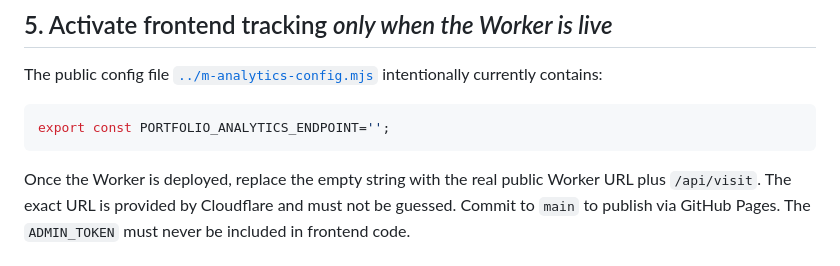
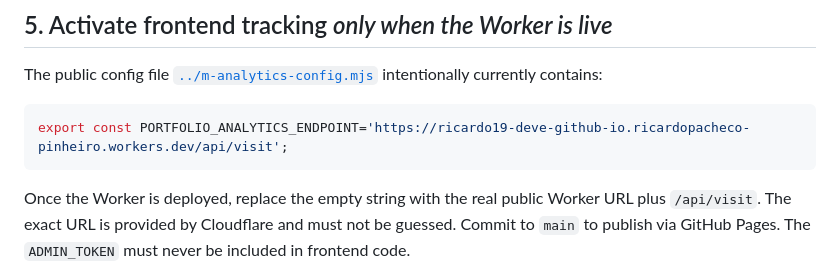
Before and after one commit to Ricardo19-Deve/ricardo19-deve.github.io, a Markdown page: analytics/SETUP-CLOUDFLARE.md, the part around the change. Drawn GitHub-style.

Commit message:
docs(analytics): record approved Worker activation and final verification

````diff
--- a/analytics/SETUP-CLOUDFLARE.md
+++ b/analytics/SETUP-CLOUDFLARE.md
@@ -80,7 +80,7 @@ If `ready` is false, fix D1 binding or `ADMIN_TOKEN` secret before proceeding.
 The public config file [`../m-analytics-config.mjs`](../m-analytics-config.mjs) intentionally currently contains:
 
 ```js
-export const PORTFOLIO_ANALYTICS_ENDPOINT='';
+export const PORTFOLIO_ANALYTICS_ENDPOINT='https://ricardo19-deve-github-io.ricardopacheco-pinheiro.workers.dev/api/visit';
 ```
 
 Once the Worker is deployed, replace the empty string with the real public Worker URL plus `/api/visit`. The exact URL is provided by Cloudflare and must not be guessed. Commit to `main` to publish via GitHub Pages. The `ADMIN_TOKEN` must never be included in frontend code.
````
